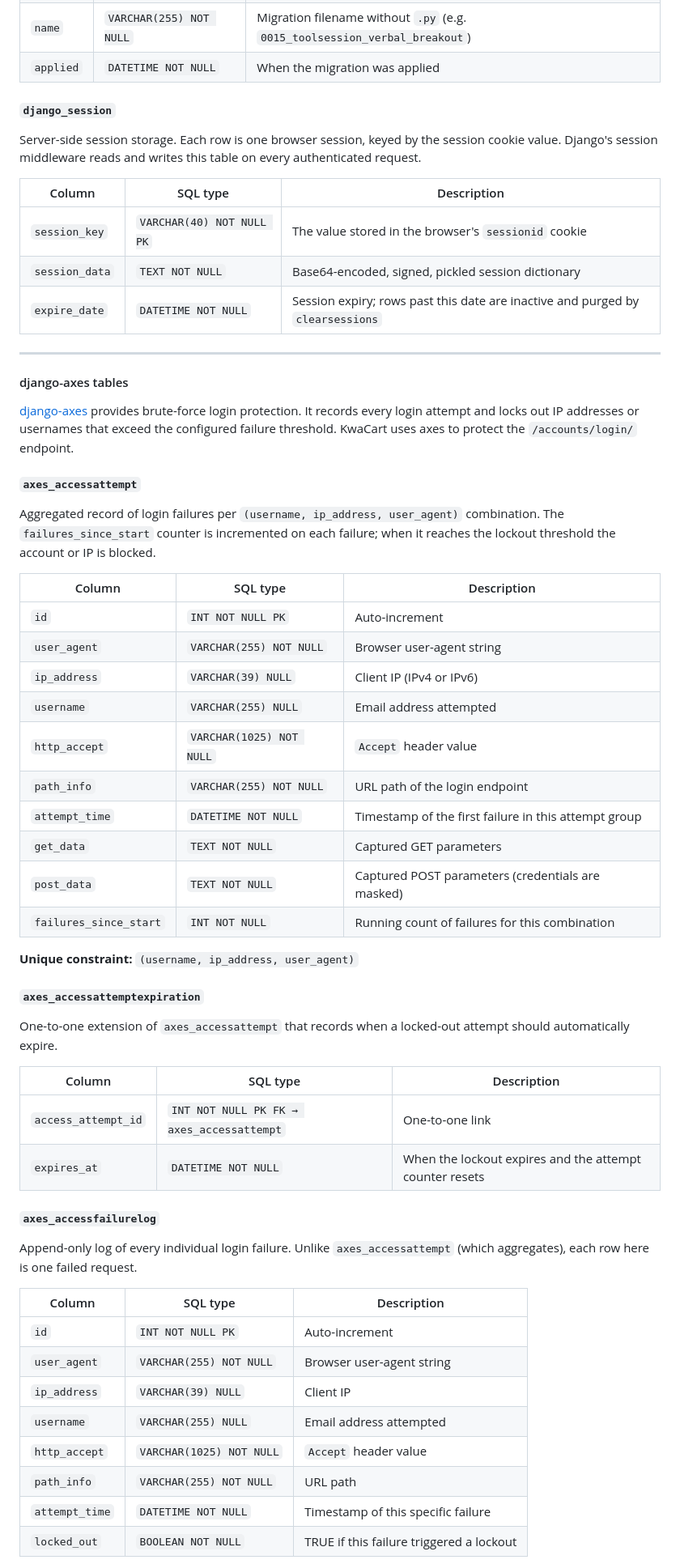
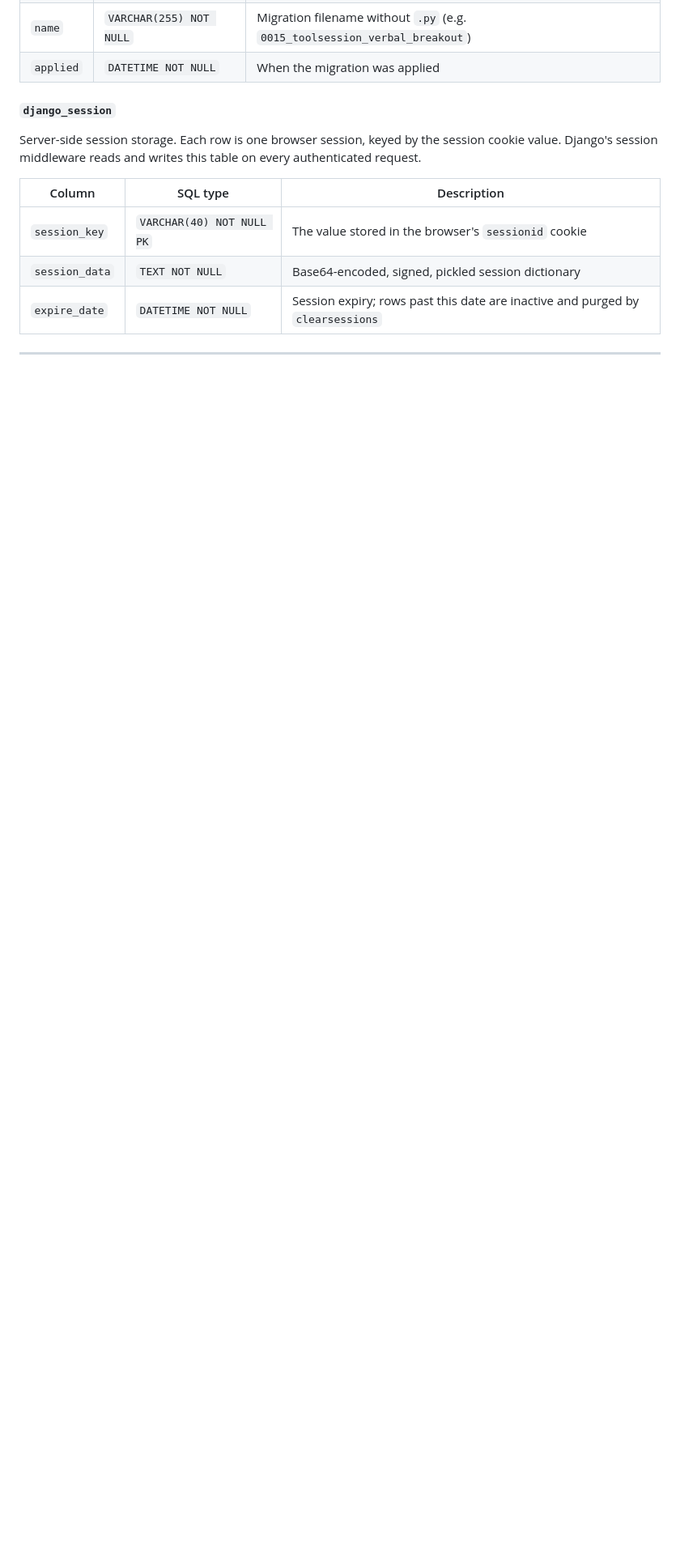
Before and after one commit to QualityLemons/Repo_KwaCart, a Markdown page: README.md, the part around one of its changes. Shown at 81% size. GitHub-like rendering; blank space fills up the shorter version.

```diff
--- a/README.md
+++ b/README.md
@@ -1256,50 +1253,3 @@ Server-side session storage. Each row is one browser session, keyed by the sessi
 
 ---
 
-#### django-axes tables
-
-[django-axes](https://django-axes.readthedocs.io/) provides brute-force login protection. It records every login attempt and locks out IP addresses or usernames that exceed the configured failure threshold. KwaCart uses axes to protect the `/accounts/login/` endpoint.
-
-##### `axes_accessattempt`
-
-Aggregated record of login failures per `(username, ip_address, user_agent)` combination. The `failures_since_start` counter is incremented on each failure; when it reaches the lockout threshold the account or IP is blocked.
-
-| Column | SQL type | Description |
-|---|---|---|
-| `id` | `INT NOT NULL PK` | Auto-increment |
-| `user_agent` | `VARCHAR(255) NOT NULL` | Browser user-agent string |
-| `ip_address` | `VARCHAR(39) NULL` | Client IP (IPv4 or IPv6) |
-| `username` | `VARCHAR(255) NULL` | Email address attempted |
-| `http_accept` | `VARCHAR(1025) NOT NULL` | `Accept` header value |
-| `path_info` | `VARCHAR(255) NOT NULL` | URL path of the login endpoint |
-| `attempt_time` | `DATETIME NOT NULL` | Timestamp of the first failure in this attempt group |
-| `get_data` | `TEXT NOT NULL` | Captured GET parameters |
-| `post_data` | `TEXT NOT NULL` | Captured POST parameters (credentials are masked) |
-| `failures_since_start` | `INT NOT NULL` | Running count of failures for this combination |
-
-**Unique constraint:** `(username, ip_address, user_agent)`
-
-##### `axes_accessattemptexpiration`
-
-One-to-one extension of `axes_accessattempt` that records when a locked-out attempt should automatically expire.
-
-| Column | SQL type | Description |
-|---|---|---|
-| `access_attempt_id` | `INT NOT NULL PK FK → axes_accessattempt` | One-to-one link |
-| `expires_at` | `DATETIME NOT NULL` | When the lockout expires and the attempt counter resets |
-
-##### `axes_accessfailurelog`
-
-Append-only log of every individual login failure. Unlike `axes_accessattempt` (which aggregates), each row here is one failed request.
-
-| Column | SQL type | Description |
-|---|---|---|
-| `id` | `INT NOT NULL PK` | Auto-increment |
-| `user_agent` | `VARCHAR(255) NOT NULL` | Browser user-agent string |
-| `ip_address` | `VARCHAR(39) NULL` | Client IP |
-| `username` | `VARCHAR(255) NULL` | Email address attempted |
-| `http_accept` | `VARCHAR(1025) NOT NULL` | `Accept` header value |
-| `path_info` | `VARCHAR(255) NOT NULL` | URL path |
-| `attempt_time` | `DATETIME NOT NULL` | Timestamp of this specific failure |
-| `locked_out` | `BOOLEAN NOT NULL` | TRUE if this failure triggered a lockout |
-
```
Also changed, not shown: other parts of README.md (+35 -31 lines).
